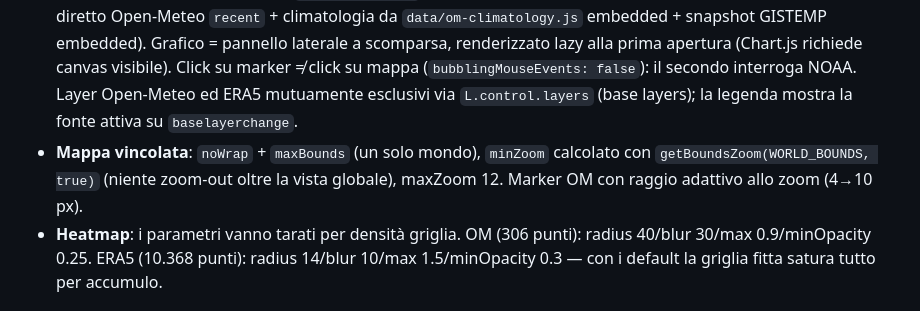
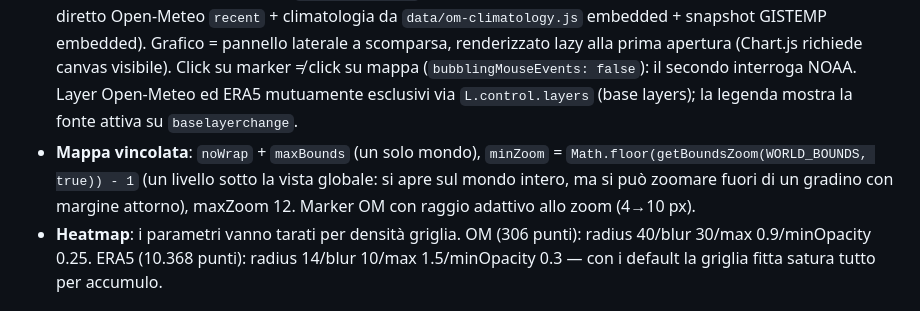
Before and after one commit to bar971/Enlil, a Markdown page: HANDOFF.md, the part around the change. Rendered like a GitHub page.

Commit message:
docs: HANDOFF - minZoom ora un livello sotto la vista globale
Allinea la sezione "Comportamenti non ovvi" alla modifica di app.js
(setMinZoom(Math.max(0, worldZoom - 1))).

Co-Authored-By: Claude Sonnet 5 <noreply@anthropic.com>
Claude-Session: https://claude.ai/code/session_01DSubvuT4QZPxuKVeL1DzBv

```diff
--- a/HANDOFF.md
+++ b/HANDOFF.md
@@ -51,7 +51,7 @@ Web app che visualizza il riscaldamento climatico su una cartina mondiale geo-po
 - **CDS**: il dataset giusto è `reanalysis-era5-single-levels-monthly-means`; request con liste (`year: [...]`) e `data_format: "netcdf"` + `download_format: "unarchived"`. I NetCDF nuovi usano la coordinata `valid_time` (lo script gestisce anche `time`). **Le longitudini ERA5 sono 0..360**: lo script le normalizza a -180..180 (senza normalizzazione metà del calore viene disegnata fuori mappa da Leaflet).
 - **Metrica mappa** = anomalia media ultimi 12 mesi − climatologia 1961-1990 (stessa baseline del grafico). La climatologia per punto non cambia mai: precalcolata come asset (`om-climatology-1961-1990.json`), NON scaricata sul percorso caldo → `/api/grid` scarica solo `recent` (306 chiamate, non 612). `buildGridPayload(climatologyMeans)` riceve l'array; il payload tiene la chiave `baseline` (= climatologia per punto) per non cambiare forma al frontend.
 - **Frontend**: rileva il backend con `GET /api/health` (timeout 2 s); senza backend funziona standalone (fetch diretto Open-Meteo `recent` + climatologia da `data/om-climatology.js` embedded + snapshot GISTEMP embedded). Grafico = pannello laterale a scomparsa, renderizzato lazy alla prima apertura (Chart.js richiede canvas visibile). Click su marker ≠ click su mappa (`bubblingMouseEvents: false`): il secondo interroga NOAA. Layer Open-Meteo ed ERA5 mutuamente esclusivi via `L.control.layers` (base layers); la legenda mostra la fonte attiva su `baselayerchange`.
-- **Mappa vincolata**: `noWrap` + `maxBounds` (un solo mondo), `minZoom` calcolato con `getBoundsZoom(WORLD_BOUNDS, true)` (niente zoom-out oltre la vista globale), maxZoom 12. Marker OM con raggio adattivo allo zoom (4→10 px).
+- **Mappa vincolata**: `noWrap` + `maxBounds` (un solo mondo), `minZoom` = `Math.floor(getBoundsZoom(WORLD_BOUNDS, true)) - 1` (un livello sotto la vista globale: si apre sul mondo intero, ma si può zoomare fuori di un gradino con margine attorno), maxZoom 12. Marker OM con raggio adattivo allo zoom (4→10 px).
 - **Heatmap**: i parametri vanno tarati per densità griglia. OM (306 punti): radius 40/blur 30/max 0.9/minOpacity 0.25. ERA5 (10.368 punti): radius 14/blur 10/max 1.5/minOpacity 0.3 — con i default la griglia fitta satura tutto per accumulo.
 
 ## Verifiche eseguite (2026-08-27)
```
